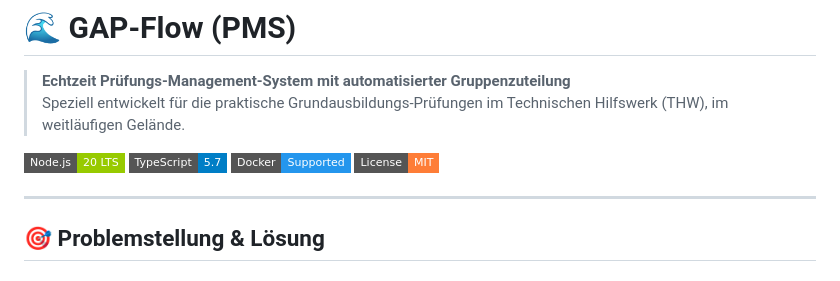
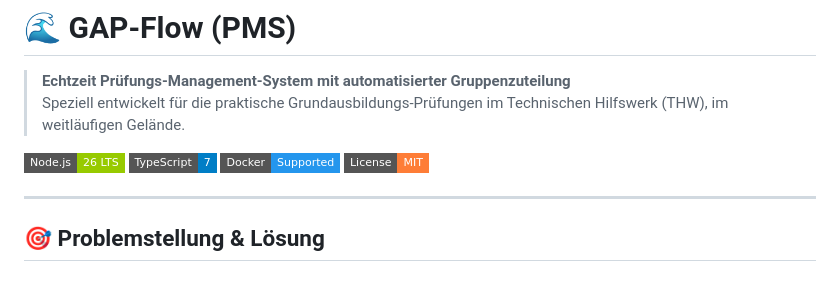
Before and after one commit to mafa286/GAP_Flow, a Markdown page: README.md, the part around the change. GitHub-like rendering; badges without logos.

Commit message:
Update version badges for Node.js and TypeScript
Updated Node.js and TypeScript version badges in README.

```diff
--- a/README.md
+++ b/README.md
@@ -3,8 +3,8 @@
 > **Echtzeit Prüfungs-Management-System mit automatisierter Gruppenzuteilung**
 > Speziell entwickelt für die praktische Grundausbildungs-Prüfungen im Technischen Hilfswerk (THW), im weitläufigen Gelände.
 
-![Node.js](https://img.shields.io/badge/Node.js-20_LTS-green?style=flat-square&logo=node.js)
-![TypeScript](https://img.shields.io/badge/TypeScript-5.7-blue?style=flat-square&logo=typescript)
+![Node.js](https://img.shields.io/badge/Node.js-26_LTS-green?style=flat-square&logo=node.js)
+![TypeScript](https://img.shields.io/badge/TypeScript-7-blue?style=flat-square&logo=typescript)
 ![Docker](https://img.shields.io/badge/Docker-Supported-2496ED?style=flat-square&logo=docker)
 ![License](https://img.shields.io/badge/License-MIT-orange?style=flat-square)
 
```
